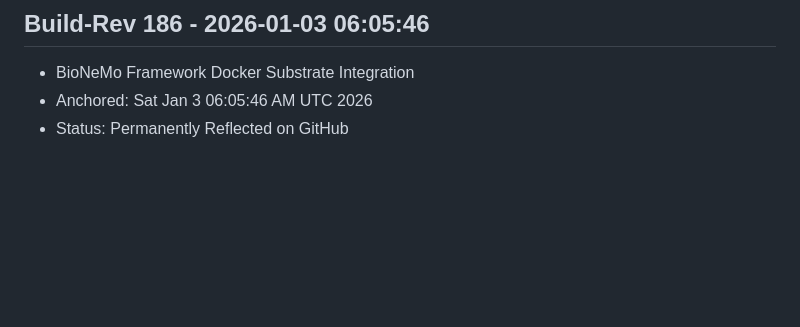
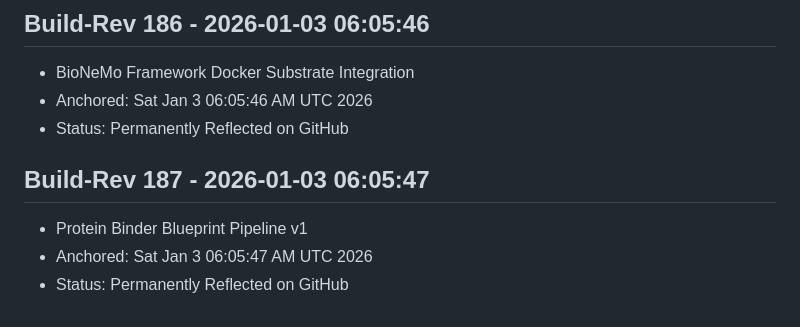
Before and after one commit to VISENDI56/iLuminara-Core, a Markdown page: docs/BUILD_LOG.md, the part around the change. GitHub-like rendering; blank space fills up the shorter version.

Commit message:
anchor: Build-Rev 187 - Protein Binder Blueprint Pipeline v1

```diff
--- a/docs/BUILD_LOG.md
+++ b/docs/BUILD_LOG.md
@@ -106,3 +106,8 @@ All revisions from foundational nuclear stack through Apex Integrity Sentinel.
 - BioNeMo Framework Docker Substrate Integration
 - Anchored: Sat Jan  3 06:05:46 AM UTC 2026
 - Status: Permanently Reflected on GitHub
+
+## Build-Rev 187 - 2026-01-03 06:05:47
+- Protein Binder Blueprint Pipeline v1
+- Anchored: Sat Jan  3 06:05:47 AM UTC 2026
+- Status: Permanently Reflected on GitHub
```
